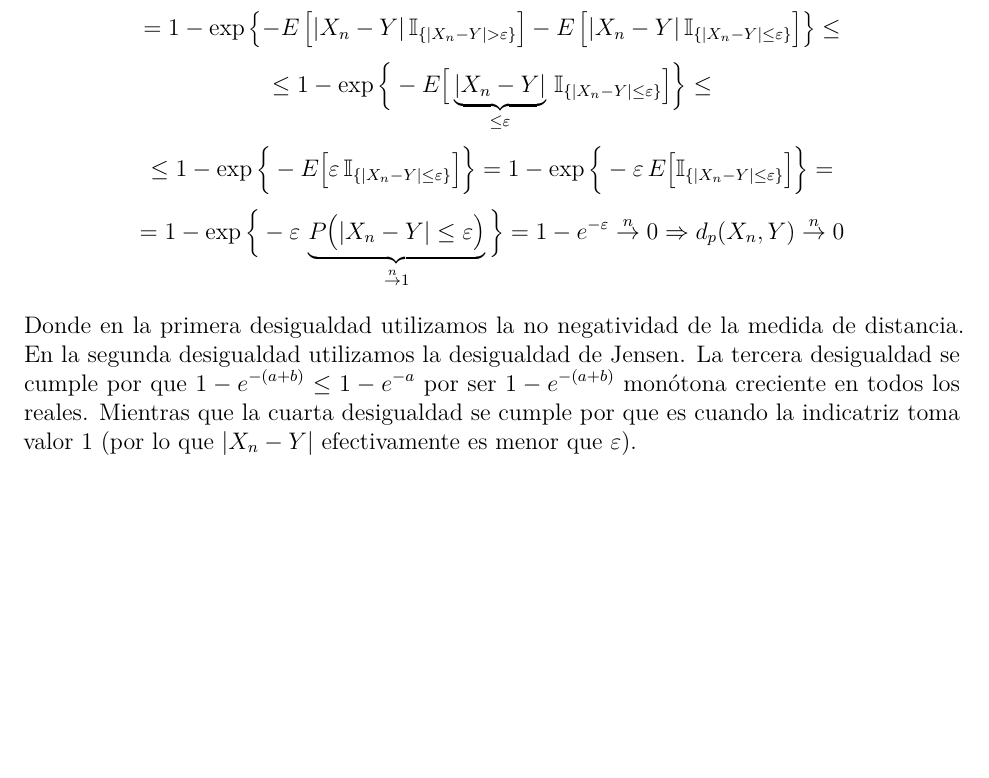
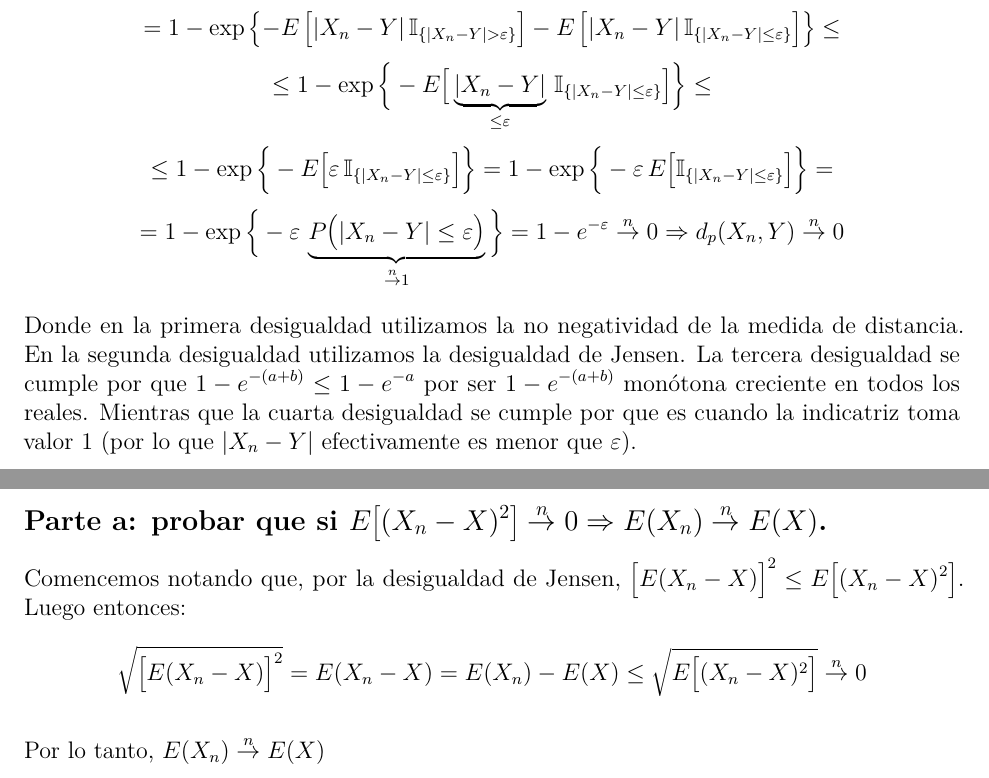
Before and after one commit to daczarne/prob2, an R Markdown document (practico2_sol.Rmd): part of page 8 of 8 before the commit and two parts of pages 8 and 9 of 9 after it, the two joined at a grey line, cut so that both start at the same text, the shorter picture padded with empty space. Rendered offline with R 4.5, knitr and Pandoc, then LaTeX, with nearby package versions.

Commit message:
ejercicio 6 parte a

```diff
--- a/practico2_sol.Rmd
+++ b/practico2_sol.Rmd
@@ -257,3 +257,12 @@ $$\leq 1 - \exp\Big\{ - E \big[ \varepsilon \, \mathbb{I}_{\{ |X_n - Y| \leq \va
 $$ = 1 - \exp\Big\{ - \varepsilon \, \underbrace{P \big( |X_n - Y| \leq \varepsilon \big)}_{ \overset{n}{\rightarrow} 1 } \Big\} = 1 - e^{-\varepsilon} \overset{n}{\rightarrow} 0 \Rightarrow d_p(X_n, Y) \overset{n}{\rightarrow} 0$$
 
 Donde en la primera desigualdad utilizamos la no negatividad de la medida de distancia. En la segunda desigualdad utilizamos la desigualdad de Jensen. La tercera desigualdad se cumple por que $1 - e^{-(a+b)} \leq 1 - e^{-a}$ por ser $1 - e^{-(a+b)}$ monótona creciente en todos los reales. Mientras que la cuarta desigualdad se cumple por que es cuando la indicatriz toma valor 1 (por lo que $|X_n - Y|$ efectivamente es menor que $\varepsilon$).
+
+# Ejercicio 6
+
+## Parte a: probar que si $E \big[ (X_n - X)^2 \big] \overset{n}{\rightarrow} 0 \Rightarrow E(X_n) \overset{n}{\rightarrow} E(X)$.
+
+Comencemos notando que, por la desigualdad de Jensen, $\big[ E(X_n - X)\big]^2 \leq E \big[ (X_n - X)^2 \big]$. Luego entonces:
+$$\sqrt{ \big[ E(X_n - X)\big]^2 } = E(X_n - X) = E(X_n) - E(X) \leq \sqrt{E \big[ (X_n - X)^2 \big]} \overset{n}{\rightarrow} 0$$
+
+Por lo tanto, $E(X_n) \overset{n}{\rightarrow} E(X)$
```
